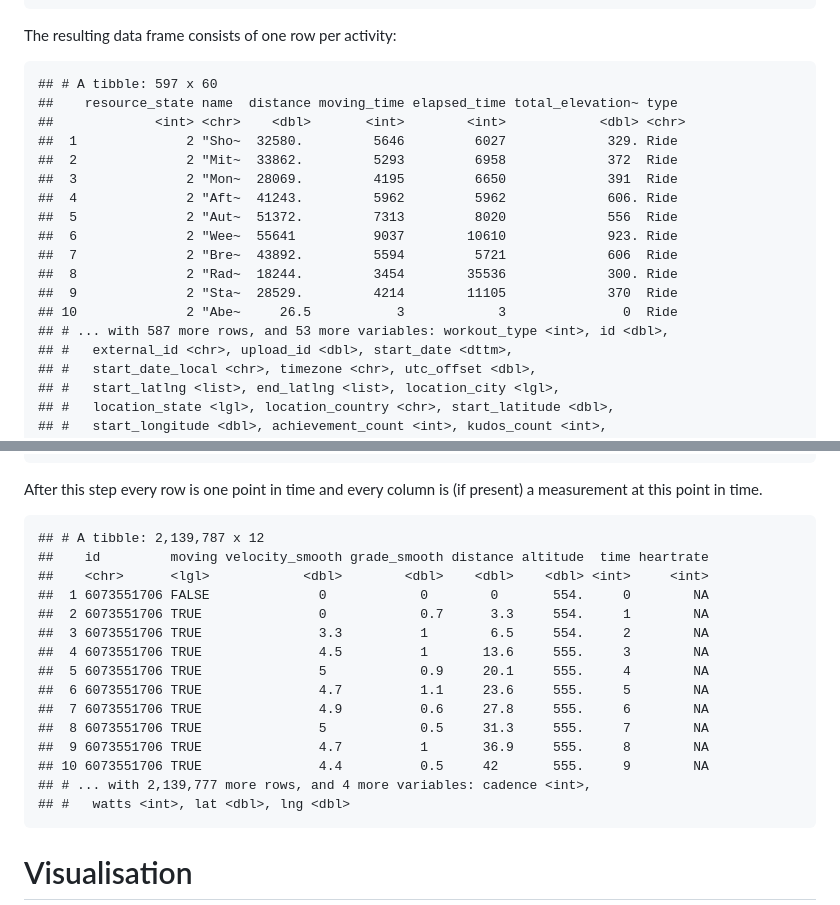
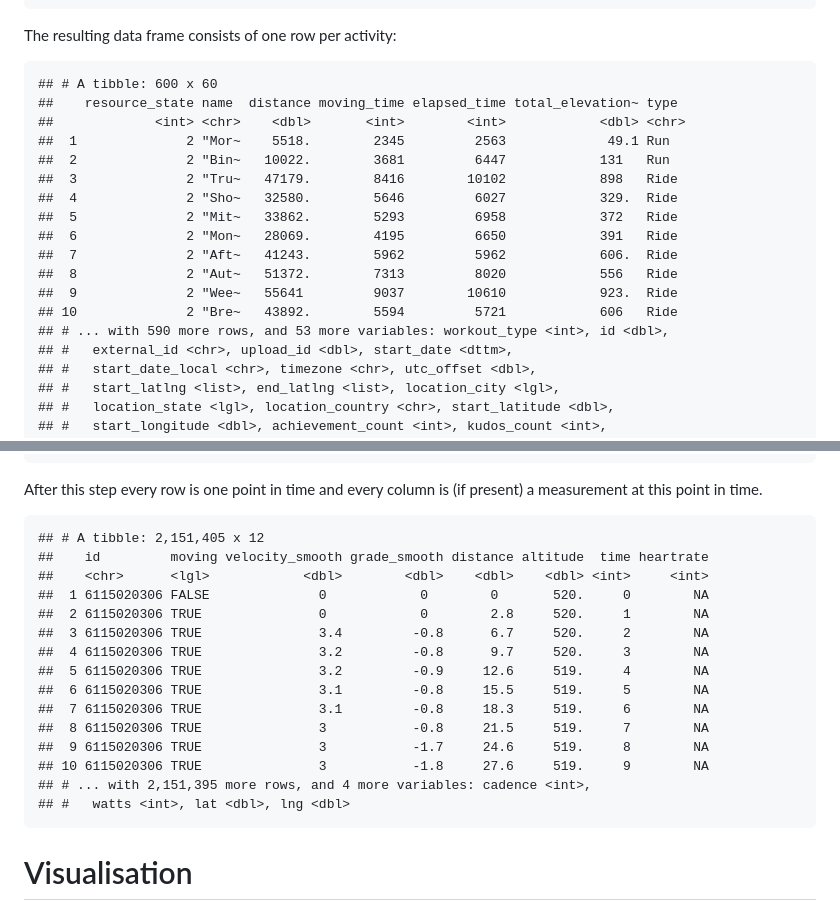
Before and after one commit to duju211/pin_strava, a Markdown page: README.md, 2 parts joined by grey strips. Rendered like a GitHub page.

```diff
--- a/README.md
+++ b/README.md
@@ -304,20 +304,20 @@ of the loop, if there are no more activities to read.
 
 The resulting data frame consists of one row per activity:
 
-    ## # A tibble: 597 x 60
+    ## # A tibble: 600 x 60
     ##    resource_state name  distance moving_time elapsed_time total_elevation~ type
     ##             <int> <chr>    <dbl>       <int>        <int>            <dbl> <chr>
-    ##  1              2 "Sho~  32580.         5646         6027             329. Ride
-    ##  2              2 "Mit~  33862.         5293         6958             372  Ride
-    ##  3              2 "Mon~  28069.         4195         6650             391  Ride
-    ##  4              2 "Aft~  41243.         5962         5962             606. Ride
-    ##  5              2 "Aut~  51372.         7313         8020             556  Ride
-    ##  6              2 "Wee~  55641          9037        10610             923. Ride
-    ##  7              2 "Bre~  43892.         5594         5721             606  Ride
-    ##  8              2 "Rad~  18244.         3454        35536             300. Ride
-    ##  9              2 "Sta~  28529.         4214        11105             370  Ride
-    ## 10              2 "Abe~     26.5           3            3               0  Ride
-    ## # ... with 587 more rows, and 53 more variables: workout_type <int>, id <dbl>,
+    ##  1              2 "Mor~    5518.        2345         2563             49.1 Run
+    ##  2              2 "Bin~   10022.        3681         6447            131   Run
+    ##  3              2 "Tru~   47179.        8416        10102            898   Ride
+    ##  4              2 "Sho~   32580.        5646         6027            329.  Ride
+    ##  5              2 "Mit~   33862.        5293         6958            372   Ride
+    ##  6              2 "Mon~   28069.        4195         6650            391   Ride
+    ##  7              2 "Aft~   41243.        5962         5962            606.  Ride
+    ##  8              2 "Aut~   51372.        7313         8020            556   Ride
+    ##  9              2 "Wee~   55641         9037        10610            923.  Ride
+    ## 10              2 "Bre~   43892.        5594         5721            606   Ride
+    ## # ... with 590 more rows, and 53 more variables: workout_type <int>, id <dbl>,
     ## #   external_id <chr>, upload_id <dbl>, start_date <dttm>,
     ## #   start_date_local <chr>, timezone <chr>, utc_offset <dbl>,
     ## #   start_latlng <list>, end_latlng <list>, location_city <lgl>,
@@ -547,20 +547,20 @@ Separate the two measurements before unnesting all list columns.
 After this step every row is one point in time and every column is (if
 present) a measurement at this point in time.
 
-    ## # A tibble: 2,139,787 x 12
+    ## # A tibble: 2,151,405 x 12
     ##    id         moving velocity_smooth grade_smooth distance altitude  time heartrate
     ##    <chr>      <lgl>            <dbl>        <dbl>    <dbl>    <dbl> <int>     <int>
-    ##  1 6073551706 FALSE              0            0        0       554.     0        NA
-    ##  2 6073551706 TRUE               0            0.7      3.3     554.     1        NA
-    ##  3 6073551706 TRUE               3.3          1        6.5     554.     2        NA
-    ##  4 6073551706 TRUE               4.5          1       13.6     555.     3        NA
-    ##  5 6073551706 TRUE               5            0.9     20.1     555.     4        NA
-    ##  6 6073551706 TRUE               4.7          1.1     23.6     555.     5        NA
-    ##  7 6073551706 TRUE               4.9          0.6     27.8     555.     6        NA
-    ##  8 6073551706 TRUE               5            0.5     31.3     555.     7        NA
-    ##  9 6073551706 TRUE               4.7          1       36.9     555.     8        NA
-    ## 10 6073551706 TRUE               4.4          0.5     42       555.     9        NA
-    ## # ... with 2,139,777 more rows, and 4 more variables: cadence <int>,
+    ##  1 6115020306 FALSE              0            0        0       520.     0        NA
+    ##  2 6115020306 TRUE               0            0        2.8     520.     1        NA
+    ##  3 6115020306 TRUE               3.4         -0.8      6.7     520.     2        NA
+    ##  4 6115020306 TRUE               3.2         -0.8      9.7     520.     3        NA
+    ##  5 6115020306 TRUE               3.2         -0.9     12.6     519.     4        NA
+    ##  6 6115020306 TRUE               3.1         -0.8     15.5     519.     5        NA
+    ##  7 6115020306 TRUE               3.1         -0.8     18.3     519.     6        NA
+    ##  8 6115020306 TRUE               3           -0.8     21.5     519.     7        NA
+    ##  9 6115020306 TRUE               3           -1.7     24.6     519.     8        NA
+    ## 10 6115020306 TRUE               3           -1.8     27.6     519.     9        NA
+    ## # ... with 2,151,395 more rows, and 4 more variables: cadence <int>,
     ## #   watts <int>, lat <dbl>, lng <dbl>
 
 # Visualisation
```
Also changed, not shown: other parts of README.md (+24 -24 lines), gg_meas.png, 2 other files.
